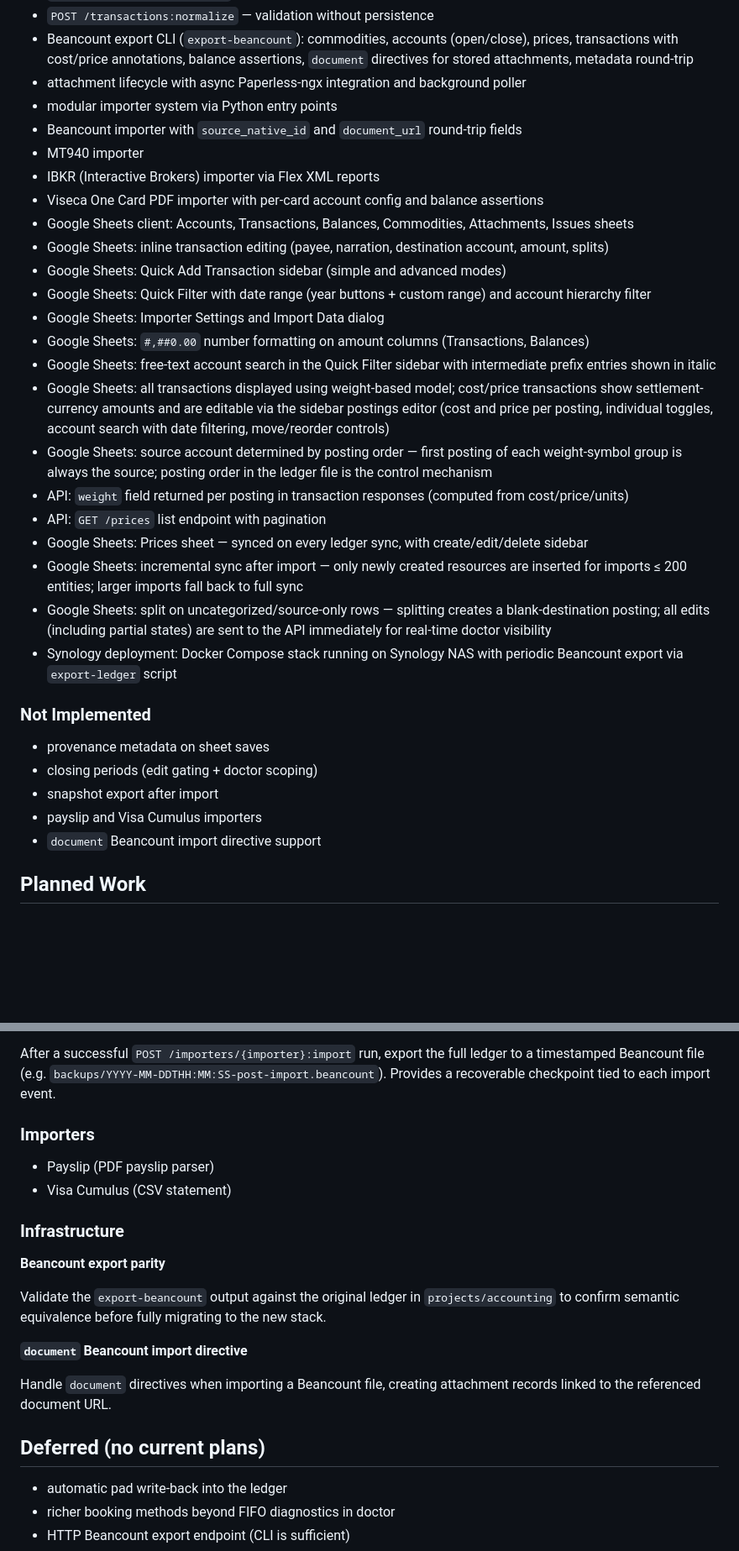
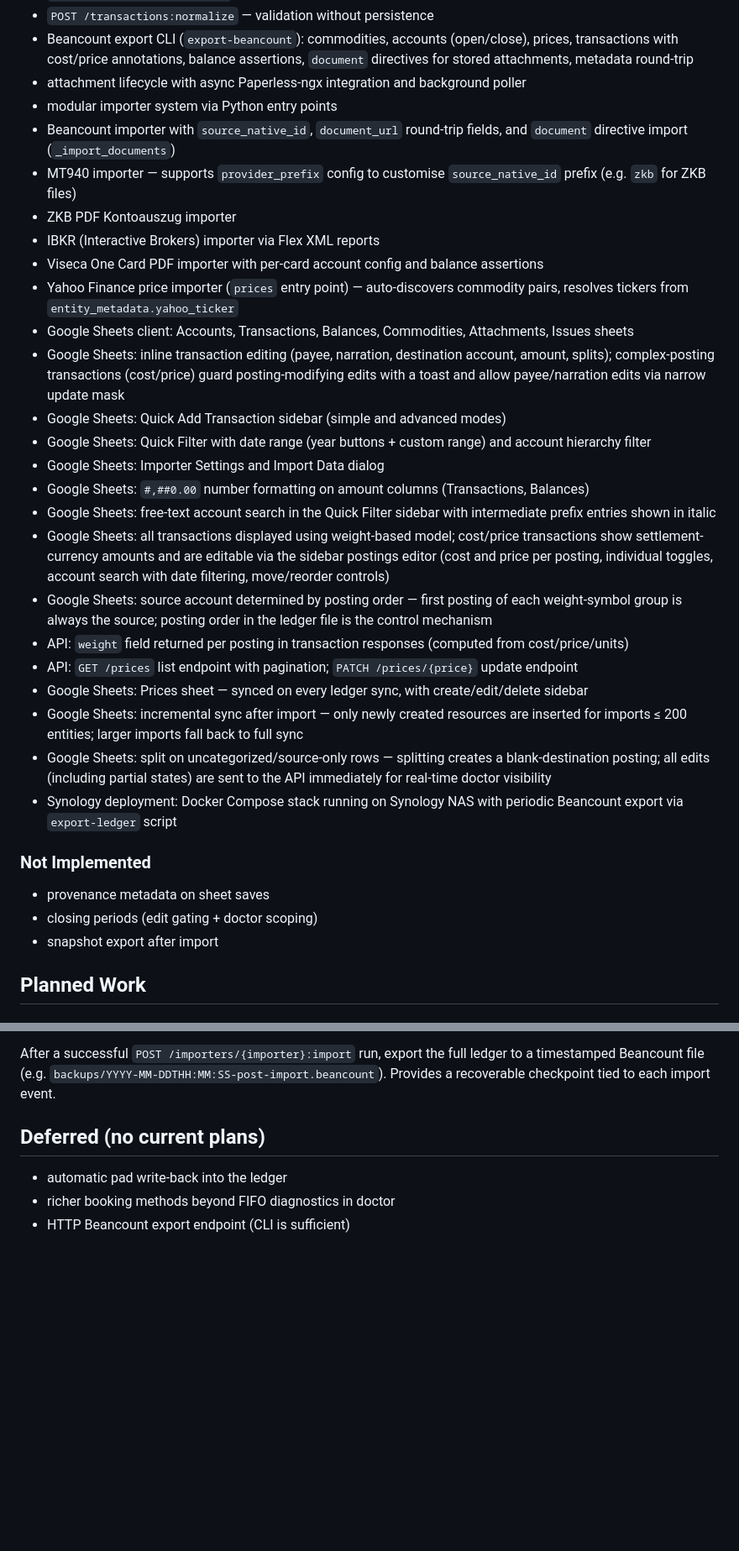
Before and after one commit to fterrier/family-ledger, a Markdown page: docs/roadmap.md, 2 parts joined by grey strips. Shown at 84% size. Rendered like a GitHub page; blank space fills up the shorter version.

Commit message:
docs(roadmap): update implemented/planned state
Mark as done: ZKB PDF importer, Yahoo Finance price importer, PATCH /prices
endpoint, document Beancount import directive, complex-posting inline edit guard.
Remove obsolete planned items: Beancount export parity, payslip/Visa Cumulus
importers (done or dropped), document import directive (done).

Co-Authored-By: Claude Sonnet 4.6 <noreply@anthropic.com>

```diff
--- a/docs/roadmap.md
+++ b/docs/roadmap.md
@@ -14,12 +14,14 @@ This document tracks planned work, verified implementation state, and deferred s
 - Beancount export CLI (`export-beancount`): commodities, accounts (open/close), prices, transactions with cost/price annotations, balance assertions, `document` directives for stored attachments, metadata round-trip
 - attachment lifecycle with async Paperless-ngx integration and background poller
 - modular importer system via Python entry points
-- Beancount importer with `source_native_id` and `document_url` round-trip fields
-- MT940 importer
+- Beancount importer with `source_native_id`, `document_url` round-trip fields, and `document` directive import (`_import_documents`)
+- MT940 importer — supports `provider_prefix` config to customise `source_native_id` prefix (e.g. `zkb` for ZKB files)
+- ZKB PDF Kontoauszug importer
 - IBKR (Interactive Brokers) importer via Flex XML reports
 - Viseca One Card PDF importer with per-card account config and balance assertions
+- Yahoo Finance price importer (`prices` entry point) — auto-discovers commodity pairs, resolves tickers from `entity_metadata.yahoo_ticker`
 - Google Sheets client: Accounts, Transactions, Balances, Commodities, Attachments, Issues sheets
-- Google Sheets: inline transaction editing (payee, narration, destination account, amount, splits)
+- Google Sheets: inline transaction editing (payee, narration, destination account, amount, splits); complex-posting transactions (cost/price) guard posting-modifying edits with a toast and allow payee/narration edits via narrow update mask
 - Google Sheets: Quick Add Transaction sidebar (simple and advanced modes)
 - Google Sheets: Quick Filter with date range (year buttons + custom range) and account hierarchy filter
 - Google Sheets: Importer Settings and Import Data dialog
@@ -28,7 +30,7 @@ This document tracks planned work, verified implementation state, and deferred s
 - Google Sheets: all transactions displayed using weight-based model; cost/price transactions show settlement-currency amounts and are editable via the sidebar postings editor (cost and price per posting, individual toggles, account search with date filtering, move/reorder controls)
 - Google Sheets: source account determined by posting order — first posting of each weight-symbol group is always the source; posting order in the ledger file is the control mechanism
 - API: `weight` field returned per posting in transaction responses (computed from cost/price/units)
-- API: `GET /prices` list endpoint with pagination
+- API: `GET /prices` list endpoint with pagination; `PATCH /prices/{price}` update endpoint
 - Google Sheets: Prices sheet — synced on every ledger sync, with create/edit/delete sidebar
 - Google Sheets: incremental sync after import — only newly created resources are inserted for imports ≤ 200 entities; larger imports fall back to full sync
 - Google Sheets: split on uncategorized/source-only rows — splitting creates a blank-destination posting; all edits (including partial states) are sent to the API immediately for real-time doctor visibility
@@ -39,8 +41,6 @@ This document tracks planned work, verified implementation state, and deferred s
 - provenance metadata on sheet saves
 - closing periods (edit gating + doctor scoping)
 - snapshot export after import
-- payslip and Visa Cumulus importers
-- `document` Beancount import directive support
 
 ## Planned Work
 
@@ -73,20 +73,6 @@ Open design question: whether the close date lives in Sheets document properties
 
 After a successful `POST /importers/{importer}:import` run, export the full ledger to a timestamped Beancount file (e.g. `backups/YYYY-MM-DDTHH:MM:SS-post-import.beancount`). Provides a recoverable checkpoint tied to each import event.
 
-### Importers
-
-- Payslip (PDF payslip parser)
-- Visa Cumulus (CSV statement)
-
-### Infrastructure
-
-**Beancount export parity**
-
-Validate the `export-beancount` output against the original ledger in `projects/accounting` to confirm semantic equivalence before fully migrating to the new stack.
-
-**`document` Beancount import directive**
-
-Handle `document` directives when importing a Beancount file, creating attachment records linked to the referenced document URL.
 
 ## Deferred (no current plans)
 
```
